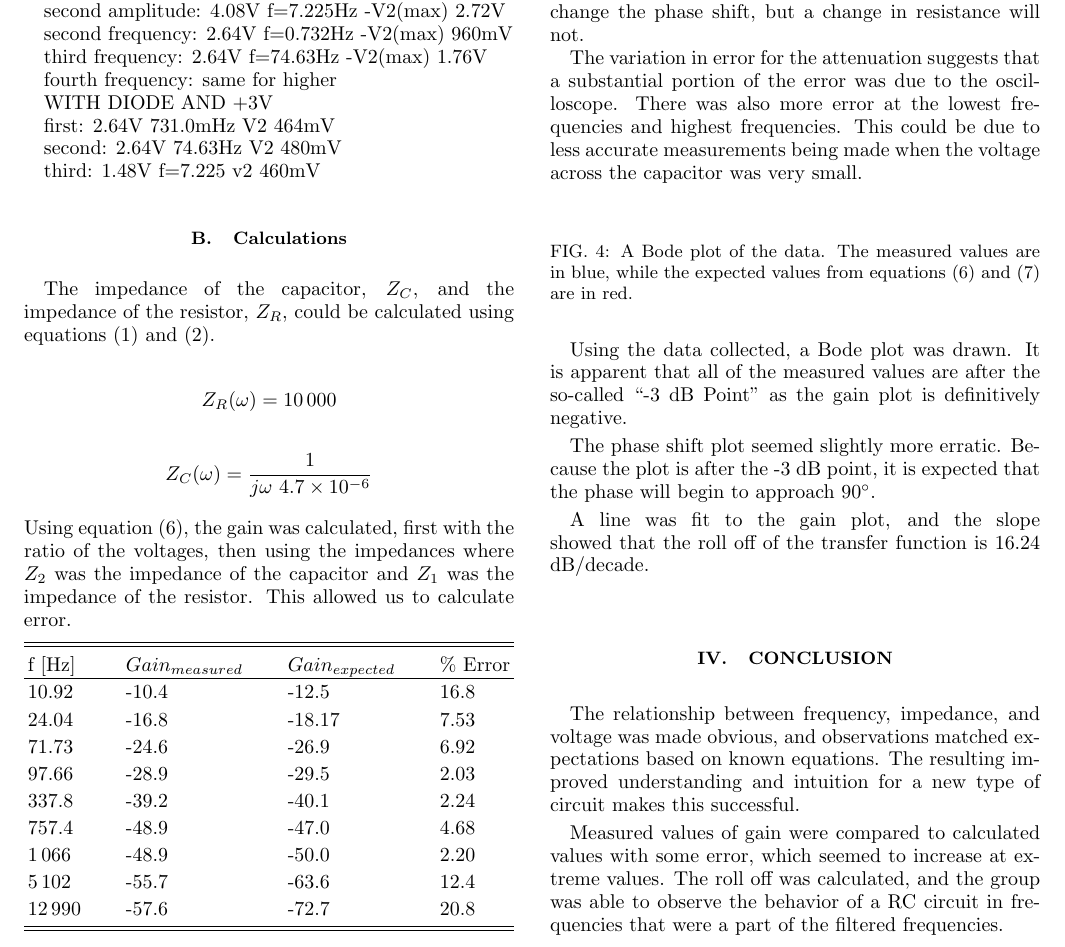
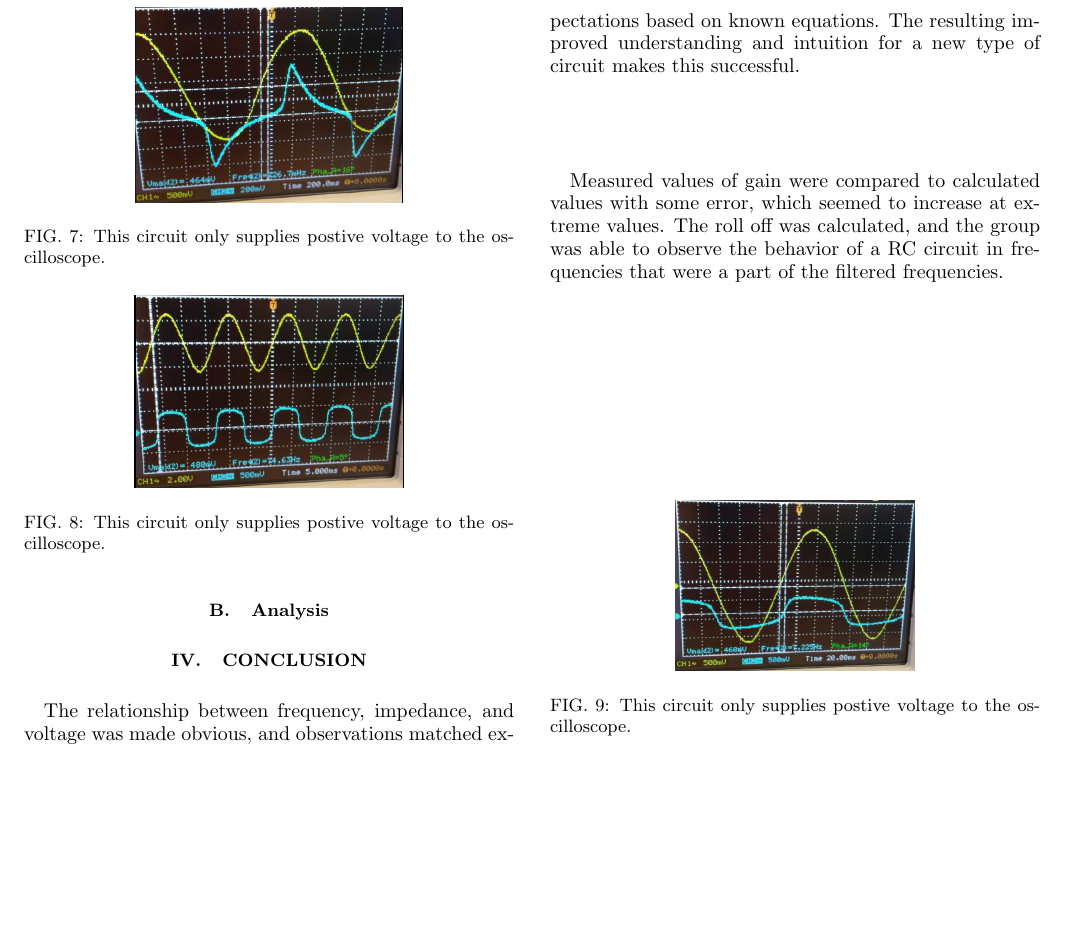
Before and after one commit to evinoshea/Circuits, a LaTeX paper (lab6/phys605lab6.tex): part of page 2 of 2 before the commit and part of page 3 of 3 after it, cut at the place of the change, the shorter picture padded with empty space. The pictures show the PDF file lab6/phys605lab6.pdf that the author committed with the source.

Commit message:
complied what i got, have pictures added, results and analysis and conclusion to be done

```diff
--- a/lab6/phys605lab6.tex
+++ b/lab6/phys605lab6.tex
@@ -48,17 +48,15 @@ The circuit makes all the voltage positive. As positive voltage is supplied to t
 For the third part of the lab, a zener diode was investigated. The distinction between a regular diode and a zener diode is that a zener diode will allow voltage to pass in both directions, but in the reverse-bias direction, there is a minimum voltage required to cause current flow. This voltage is called the zener voltage. A diagram of the circuit for this part of the lab is shown below:
 
 \begin{figure}
-    \includegraphics[scale=0.6]{zener.png}
+    \includegraphics[scale=0.3]{zener.png}
     \caption{This circuit only supplies postive voltage to the oscilloscope.}
 \end{figure}
 
 The left side was connected to both DC and AC sources to invesitage different properties of the zener diode.
+%One important use of the zener diode was to "clip" the voltage source. This means that the zener diode caps the voltage allowed through...
+%********need to add more when I can see plots******
 
 
-\begin{figure}
-    \includegraphics[scale=0.6]{lab3circuit.png}
-    \caption{A circuit built so that the voltage across the capacitor, $v_C$, can be compared with the voltage from the source, $v_{in}$. The phase shift $\phi$ can also be observed.}
-\end{figure}
 
 
 
@@ -80,73 +87,69 @@ The left side was connected to both DC and AC sources to invesitage different pr
 
-3.065V (DC)
-first amplitude/frequency: 2.64V  f=7.225Hz
--V2(max) 1.78V
+
+The input source was initially set to an amplitude and frequency of 2.64V and 7.225Hz respectively. The $V_{max}$ for the diode was 1.80V.
+
+\begin{figure}
+    \includegraphics[scale=0.3]{1800mV.png}
+    \caption{This circuit only supplies postive voltage to the oscilloscope.}
+\end{figure}
+
 
 second amplitude: 4.08V f=7.225Hz
 -V2(max) 2.72V
 
-second frequency: 2.64V f=0.732Hz
--V2(max) 960mV
+\begin{figure}
+    \includegraphics[scale=0.3]{2720mV.png}
+    \caption{This circuit only supplies postive voltage to the oscilloscope.}
+\end{figure}
 
-third frequency: 2.64V f=74.63Hz
+
+third frequency: 2.64V f=75.19Hz
 -V2(max) 1.76V
 
-fourth frequency: same for higher
+\begin{figure}
+    \includegraphics[scale=0.3]{1760mV.png}
+    \caption{This circuit only supplies postive voltage to the oscilloscope.}
+\end{figure}
 
-WITH DIODE AND +3V
+%fourth frequency: same for higher
 
-first: 2.64V 731.0mHz
+After adjusting the amplitude and frequency of the input voltage a 3.065V DC source was added to the circuit attatched by another diode as shown in figure (1).
+
+The input voltage and frequency were first set to 2.64V and 731.0mHz respectively. The $V_{max}$ for the diode was 464mV.
 V2 464mV
+
+\begin{figure}
+    \includegraphics[scale=0.3]{464mV.png}
+    \caption{This circuit only supplies postive voltage to the oscilloscope.}
+\end{figure}
+
+
 
 second: 2.64V  74.63Hz
 V2 480mV
 
+\begin{figure}
+    \includegraphics[scale=0.3]{480mV.png}
+    \caption{This circuit only supplies postive voltage to the oscilloscope.}
+\end{figure}
+
 third: 1.48V f=7.225
 v2 460mV
 
-\end{center}
+\begin{figure}
+    \includegraphics[scale=0.3]{460mV.png}
+    \caption{This circuit only supplies postive voltage to the oscilloscope.}
+\end{figure}
 
 
-\subsection{Calculations}
 
-The impedance of the capacitor, $Z_C$, and the impedance of the resistor, $Z_R$, could be calculated using equations (1) and (2).\\
-$$Z_R(\omega)=\SI{10\,000}{\ohm}$$
-$$Z_C(\omega)=\frac{1}{j \omega \,\, 4.7\times10^{-6} }$$
-Using equation (6), the gain was calculated, first with the ratio of the voltages, then using the impedances where $Z_2$ was the impedance of the capacitor and $Z_1$ was the impedance of the resistor. This allowed us to calculate error.
-\begin{center}
-	\begin{ruledtabular}
-    \begin{tabular}{ l  l  l l}
-    f [Hz] & $Gain_{measured}$& $Gain_{expected}$ &  \% Error\\ \colrule
-10.92&-10.4&-12.5	&  16.8 \\
-24.04&-16.8&-18.17	&  7.53\\
-71.73&-24.6&-26.9	&  6.92\\
-97.66&-28.9&-29.5	&  2.03\\
-337.8&-39.2&-40.1	&  2.24\\
-757.4&-48.9&-47.0	&  4.68\\
-1\,066&-48.9&-50.0	&  2.20\\
-5\,102&-55.7&-63.6	&  12.4\\
-12\,990&-57.6&-72.7	&  20.8\\
-    \end{tabular}
-    \end{ruledtabular}
-\end{center}
+
+%\subsection{Calculations}
+
+
 
 
 \subsection{Analysis}
-
-Observing the circuit's behavior qualitatively demonstrated that increasing resistance and decreasing capacitance causes an increase in the voltage across the capacitor. It also showed that a change in capacitance will change the phase shift, but a change in resistance will not.
-
-The variation in error for the attenuation suggests that a substantial portion of the error was due to the oscilloscope. There was also more error at the lowest frequencies and highest frequencies. This could be due to less accurate measurements being made when the voltage across the capacitor was very small.
-
-\begin{figure}[h]
-    \includegraphics[scale=0.24]{bode}
-    \caption{A Bode plot of the data. The measured values are in blue, while the expected values from equations (6) and (7) are in red.}
-\end{figure}
-
-Using the data collected, a Bode plot was drawn. It is apparent that all of the measured values are after the so-called ``-3 dB Point" as the gain plot is definitively negative.
-
-The phase shift plot seemed slightly more erratic. Because the plot is after the -3 dB point, it is expected that the phase will begin to approach $90^\circ$.
-
-A line was fit to the gain plot, and the slope showed that the roll off of the transfer function is 16.24 dB/decade.
 
 
 \section{Conclusion}
```
Also changed, not shown: lab6/1760mV.png (renamed from lab6/1.76V.png), lab6/1800mV.png (renamed from lab6/1.80V.png), lab6/2720mV.png (renamed from lab6/2.72V.png), lab6/464mV.png (renamed from lab6/464mv.png), lab6/520mV.png (deleted), lab6/phys605lab6.pdf, lab6/phys605lab6.tex (27 more changed lines), 3 other files.
